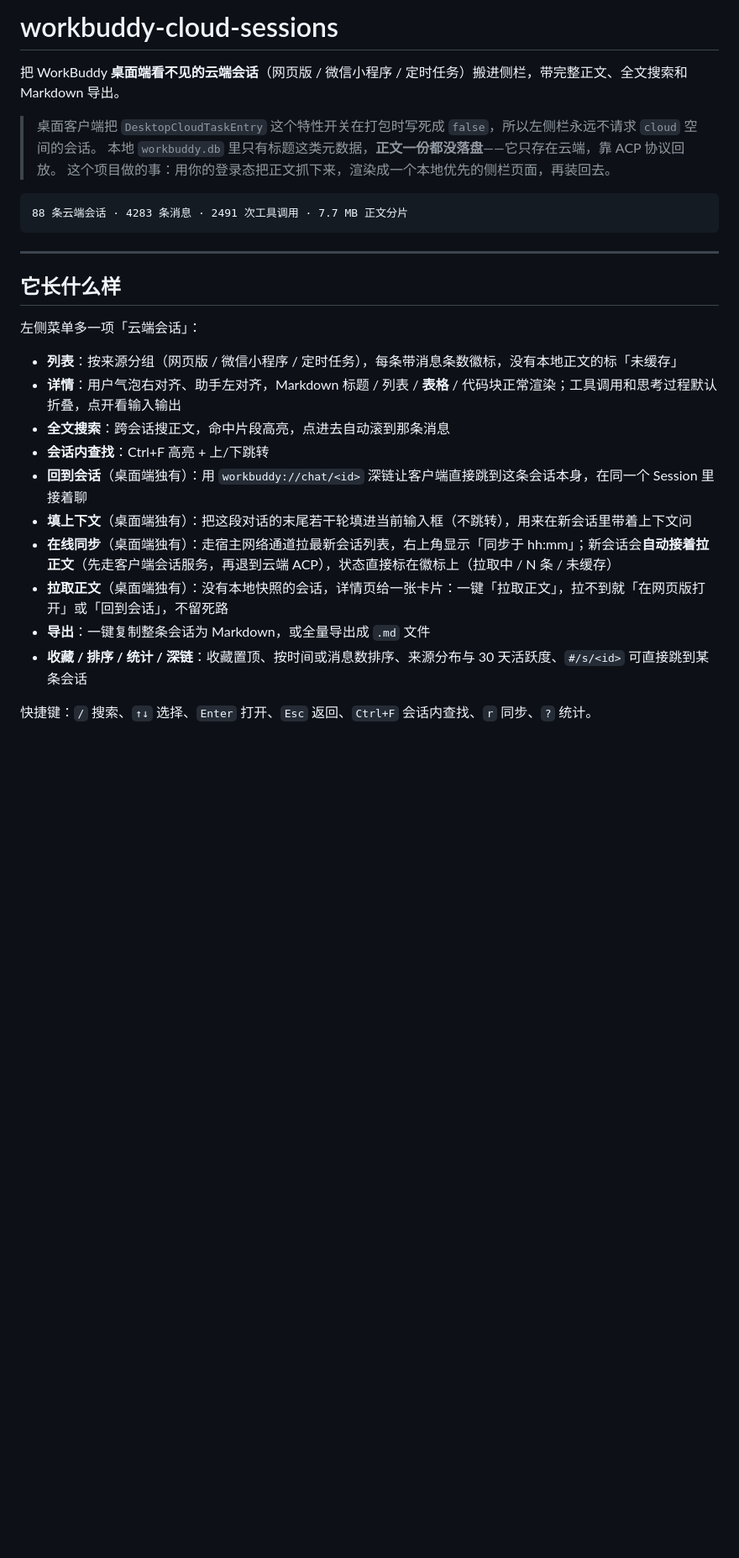
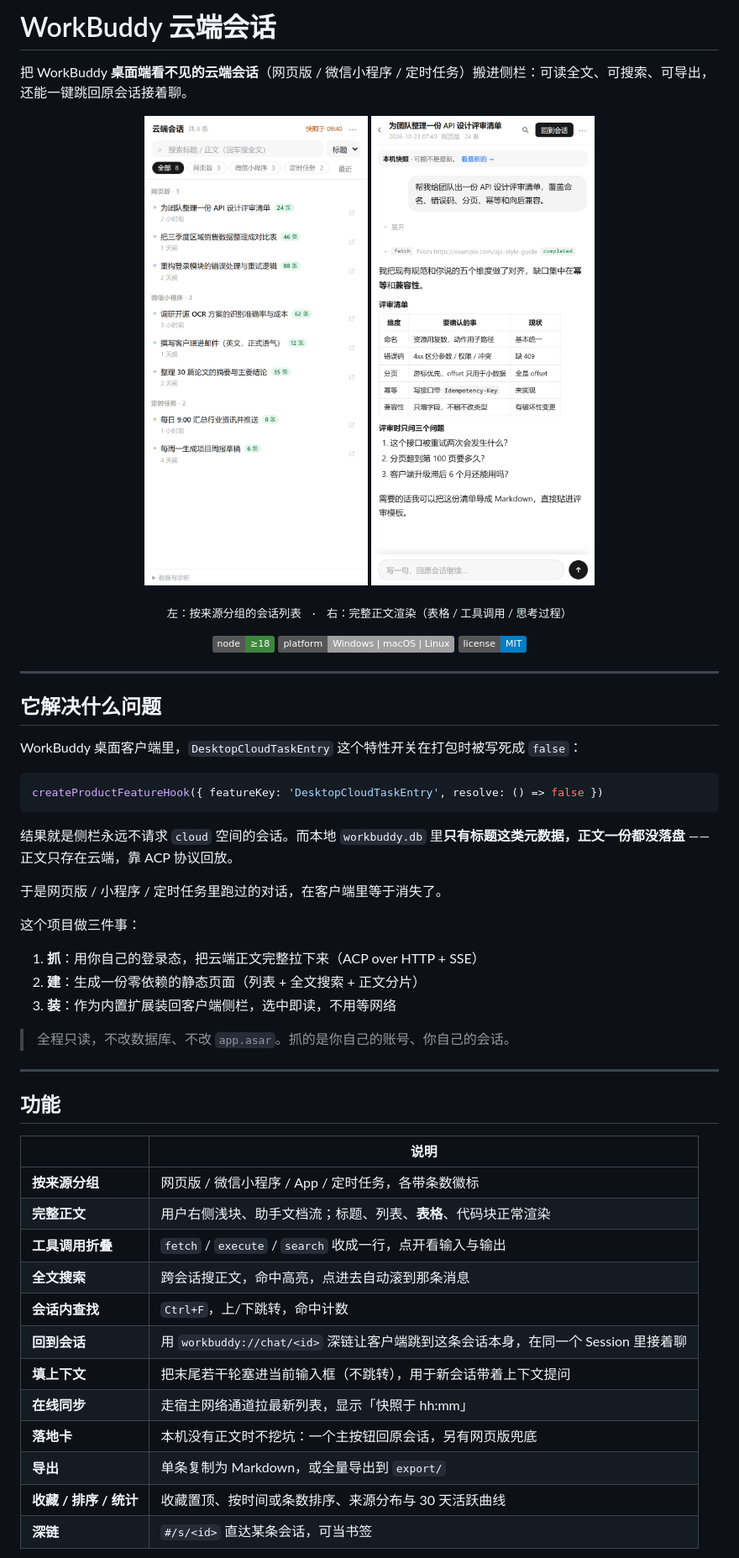
Before and after one commit to yhm138/workbuddy-cloud-sessions, a Markdown page: README.md, the part around one of its changes. Shown at 84% size. GitHub-like rendering; pictures changed too: docs/images/detail.png (added), docs/images/list.png (added); badges without logos; blank space fills up the shorter version.

````diff
--- a/README.md
+++ b/README.md
@@ -1,30 +1,60 @@
-# workbuddy-cloud-sessions
+# WorkBuddy 云端会话
 
-把 WorkBuddy **桌面端看不见的云端会话**（网页版 / 微信小程序 / 定时任务）搬进侧栏，带完整正文、全文搜索和 Markdown 导出。
+把 WorkBuddy **桌面端看不见的云端会话**（网页版 / 微信小程序 / 定时任务）搬进侧栏：可读全文、可搜索、可导出，还能一键跳回原会话接着聊。
 
-> 桌面客户端把 `DesktopCloudTaskEntry` 这个特性开关在打包时写死成 `false`，所以左侧栏永远不请求 `cloud` 空间的会话。
-> 本地 `workbuddy.db` 里只有标题这类元数据，**正文一份都没落盘**——它只存在云端，靠 ACP 协议回放。
-> 这个项目做的事：用你的登录态把正文抓下来，渲染成一个本地优先的侧栏页面，再装回去。
+<p align="center">
+  <img src="docs/images/list.png" width="290" alt="会话列表：按来源分组，带消息条数">
+  <img src="docs/images/detail.png" width="290" alt="会话详情：Markdown、表格、工具调用折叠">
+</p>
 
-```
-88 条云端会话 · 4283 条消息 · 2491 次工具调用 · 7.7 MB 正文分片
-```
+<p align="center">
+  <sub>左：按来源分组的会话列表　·　右：完整正文渲染（表格 / 工具调用 / 思考过程）</sub>
+</p>
+
+<p align="center">
+  <img src="https://img.shields.io/badge/node-%E2%89%A518-3c873a" alt="node">
+  <img src="https://img.shields.io/badge/platform-Windows%20%7C%20macOS%20%7C%20Linux-lightgrey" alt="platform">
+  <img src="https://img.shields.io/badge/license-MIT-blue" alt="license">
+</p>
 
 ---
 
-## 它长什么样
+## 它解决什么问题
 
-左侧菜单多一项「云端会话」：
+WorkBuddy 桌面客户端里，`DesktopCloudTaskEntry` 这个特性开关在打包时被写死成 `false`：
 
-- **列表**：按来源分组（网页版 / 微信小程序 / 定时任务），每条带消息条数徽标，没有本地正文的标「未缓存」
-- **详情**：用户气泡右对齐、助手左对齐，Markdown 标题 / 列表 / **表格** / 代码块正常渲染；工具调用和思考过程默认折叠，点开看输入输出
-- **全文搜索**：跨会话搜正文，命中片段高亮，点进去自动滚到那条消息
-- **会话内查找**：Ctrl+F 高亮 + 上/下跳转
-- **回到会话**（桌面端独有）：用 `workbuddy://chat/<id>` 深链让客户端直接跳到这条会话本身，在同一个 Session 里接着聊
-- **填上下文**（桌面端独有）：把这段对话的末尾若干轮填进当前输入框（不跳转），用来在新会话里带着上下文问
-- **在线同步**（桌面端独有）：走宿主网络通道拉最新会话列表，右上角显示「同步于 hh:mm」；新会话会**自动接着拉正文**（先走客户端会话服务，再退到云端 ACP），状态直接标在徽标上（拉取中 / N 条 / 未缓存）
-- **拉取正文**（桌面端独有）：没有本地快照的会话，详情页给一张卡片：一键「拉取正文」，拉不到就「在网页版打开」或「回到会话」，不留死路
-- **导出**：一键复制整条会话为 Markdown，或全量导出成 `.md` 文件
-- **收藏 / 排序 / 统计 / 深链**：收藏置顶、按时间或消息数排序、来源分布与 30 天活跃度、`#/s/<id>` 可直接跳到某条会话
+```js
+createProductFeatureHook({ featureKey: 'DesktopCloudTaskEntry', resolve: () => false })
+```
 
-快捷键：`/` 搜索、`↑↓` 选择、`Enter` 打开、`Esc` 返回、`Ctrl+F` 会话内查找、`r` 同步、`?` 统计。
+结果就是侧栏永远不请求 `cloud` 空间的会话。而本地 `workbuddy.db` 里**只有标题这类元数据，正文一份都没落盘** —— 正文只存在云端，靠 ACP 协议回放。
+
+于是网页版 / 小程序 / 定时任务里跑过的对话，在客户端里等于消失了。
+
+这个项目做三件事：
+
+1. **抓**：用你自己的登录态，把云端正文完整拉下来（ACP over HTTP + SSE）
+2. **建**：生成一份零依赖的静态页面（列表 + 全文搜索 + 正文分片）
+3. **装**：作为内置扩展装回客户端侧栏，选中即读，不用等网络
+
+> 全程只读，不改数据库、不改 `app.asar`。抓的是你自己的账号、你自己的会话。
+
+---
+
+## 功能
+
+| | 说明 |
+| --- | --- |
+| **按来源分组** | 网页版 / 微信小程序 / App / 定时任务，各带条数徽标 |
+| **完整正文** | 用户右侧浅块、助手文档流；标题、列表、**表格**、代码块正常渲染 |
+| **工具调用折叠** | `fetch` / `execute` / `search` 收成一行，点开看输入与输出 |
+| **全文搜索** | 跨会话搜正文，命中高亮，点进去自动滚到那条消息 |
+| **会话内查找** | `Ctrl+F`，上/下跳转，命中计数 |
+| **回到会话** | 用 `workbuddy://chat/<id>` 深链让客户端跳到这条会话本身，在同一个 Session 里接着聊 |
+| **填上下文** | 把末尾若干轮塞进当前输入框（不跳转），用于新会话带着上下文提问 |
+| **在线同步** | 走宿主网络通道拉最新列表，显示「快照于 hh:mm」 |
+| **落地卡** | 本机没有正文时不挖坑：一个主按钮回原会话，另有网页版兜底 |
+| **导出** | 单条复制为 Markdown，或全量导出到 `export/` |
+| **收藏 / 排序 / 统计** | 收藏置顶、按时间或条数排序、来源分布与 30 天活跃曲线 |
+| **深链** | `#/s/<id>` 直达某条会话，可当书签 |
+
````
Also changed, not shown: other parts of README.md (+111 -96 lines), docs/images/modal.png (added), docs/images/stats.png (added), 3 other files.
